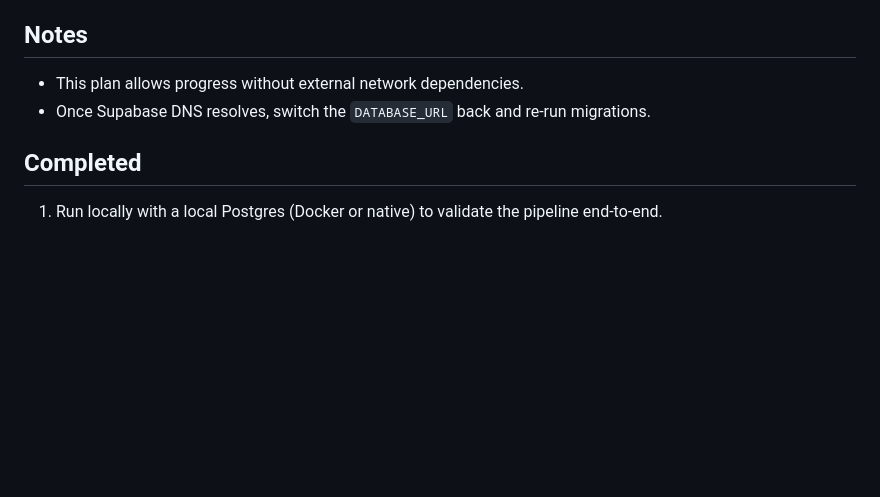
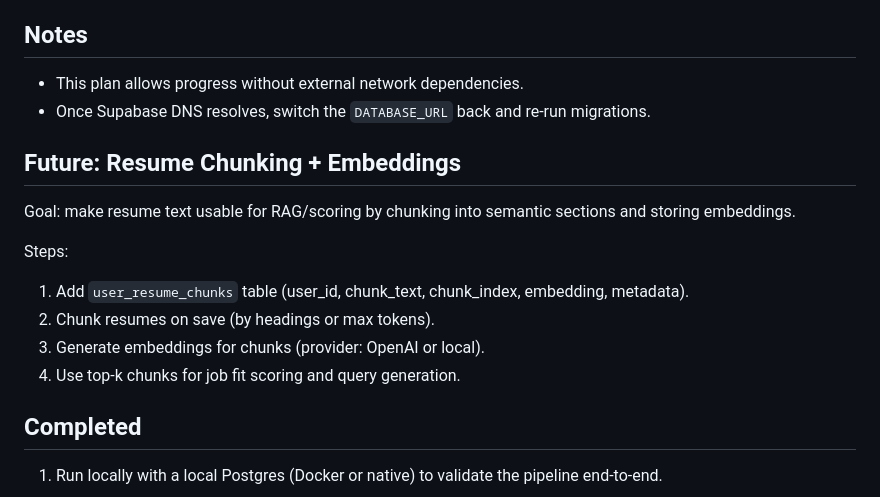
Before and after one commit to boovius/job-seeker-assistant, a Markdown page: planning.md, the part around the change. Rendered like a GitHub page; blank space fills up the shorter version.

Commit message:
Add resume chunking plan and remove duplicate migration

```diff
--- a/planning.md
+++ b/planning.md
@@ -51,6 +51,15 @@ Steps:
 - This plan allows progress without external network dependencies.
 - Once Supabase DNS resolves, switch the `DATABASE_URL` back and re-run migrations.
 
+## Future: Resume Chunking + Embeddings
+Goal: make resume text usable for RAG/scoring by chunking into semantic sections and storing embeddings.
+
+Steps:
+1. Add `user_resume_chunks` table (user_id, chunk_text, chunk_index, embedding, metadata).
+2. Chunk resumes on save (by headings or max tokens).
+3. Generate embeddings for chunks (provider: OpenAI or local).
+4. Use top-k chunks for job fit scoring and query generation.
+
 ## Completed
 
 1. Run locally with a local Postgres (Docker or native) to validate the pipeline end-to-end.
```
